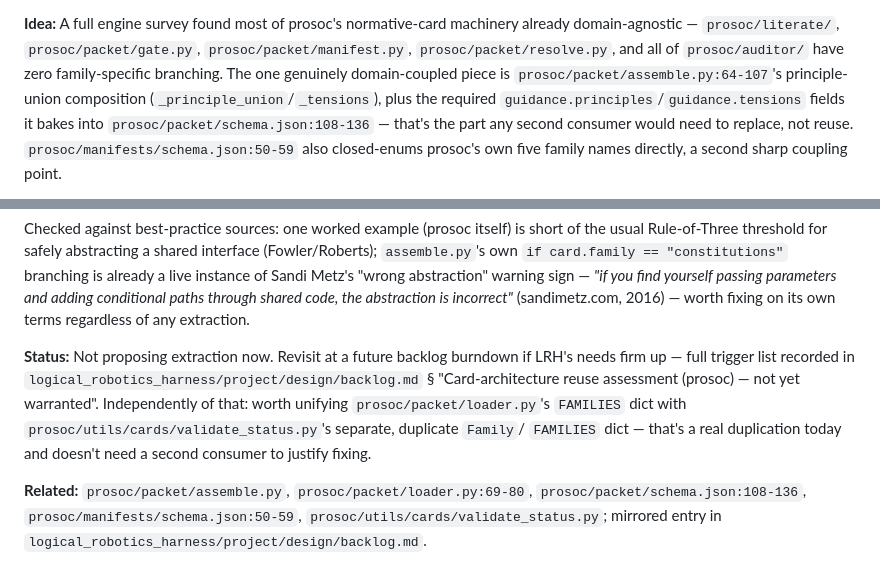
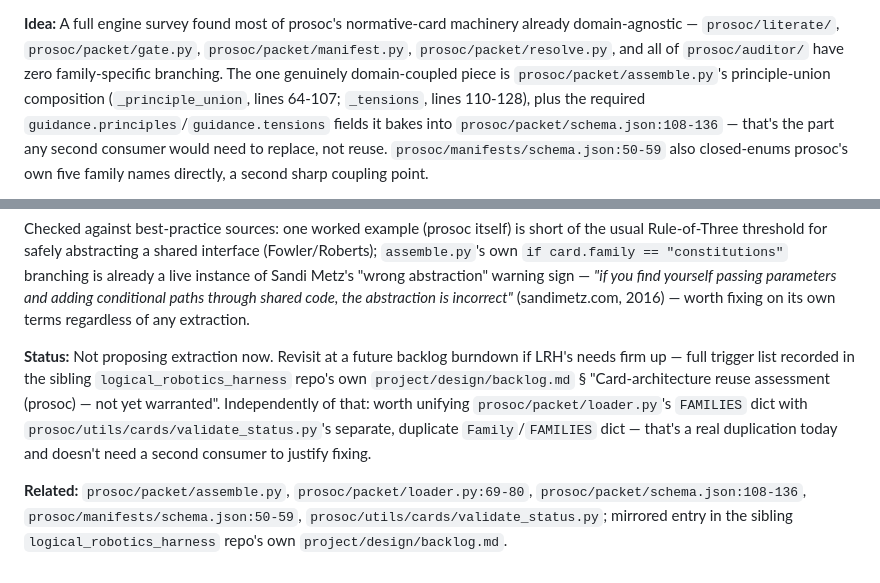
Before and after one commit to xenotaur/prosoc, a Markdown page: project/design/backlog.md, 2 parts joined by grey strips. Drawn GitHub-style.

Commit message:
Fix backlog note: precise assemble.py line ranges, clarify sibling-repo path
Mirrors the LRH-side fix (PR #517): the assemble.py:64-107 citation named both _principle_union and _tensions but _tensions actually starts at line 110; and the sibling-repo path reference read ambiguously as in-repo.

Co-Authored-By: Claude Sonnet 5 <noreply@anthropic.com>

```diff
--- a/project/design/backlog.md
+++ b/project/design/backlog.md
@@ -200,8 +200,8 @@ machinery already domain-agnostic — `prosoc/literate/`,
 `prosoc/packet/gate.py`, `prosoc/packet/manifest.py`,
 `prosoc/packet/resolve.py`, and all of `prosoc/auditor/` have zero
 family-specific branching. The one genuinely domain-coupled piece is
-`prosoc/packet/assemble.py:64-107`'s principle-union composition
-(`_principle_union`/`_tensions`), plus the required
+`prosoc/packet/assemble.py`'s principle-union composition
+(`_principle_union`, lines 64-107; `_tensions`, lines 110-128), plus the required
 `guidance.principles`/`guidance.tensions` fields it bakes into
 `prosoc/packet/schema.json:108-136` — that's the part any second consumer
 would need to replace, not reuse. `prosoc/manifests/schema.json:50-59`
@@ -234,15 +234,15 @@ abstraction is incorrect"* (sandimetz.com, 2016) — worth fixing on its own
 terms regardless of any extraction.
 
 **Status:** Not proposing extraction now. Revisit at a future backlog
-burndown if LRH's needs firm up — full trigger list recorded in
-`logical_robotics_harness/project/design/backlog.md` § "Card-architecture
-reuse assessment (prosoc) — not yet warranted". Independently of that:
-worth unifying `prosoc/packet/loader.py`'s `FAMILIES` dict with
-`prosoc/utils/cards/validate_status.py`'s separate, duplicate `Family`/
-`FAMILIES` dict — that's a real duplication today and doesn't need a
-second consumer to justify fixing.
+burndown if LRH's needs firm up — full trigger list recorded in the
+sibling `logical_robotics_harness` repo's own `project/design/backlog.md`
+§ "Card-architecture reuse assessment (prosoc) — not yet warranted".
+Independently of that: worth unifying `prosoc/packet/loader.py`'s
+`FAMILIES` dict with `prosoc/utils/cards/validate_status.py`'s separate,
+duplicate `Family`/`FAMILIES` dict — that's a real duplication today and
+doesn't need a second consumer to justify fixing.
 
 **Related:** `prosoc/packet/assemble.py`, `prosoc/packet/loader.py:69-80`,
 `prosoc/packet/schema.json:108-136`, `prosoc/manifests/schema.json:50-59`,
-`prosoc/utils/cards/validate_status.py`; mirrored entry in
-`logical_robotics_harness/project/design/backlog.md`.
+`prosoc/utils/cards/validate_status.py`; mirrored entry in the sibling
+`logical_robotics_harness` repo's own `project/design/backlog.md`.
```
